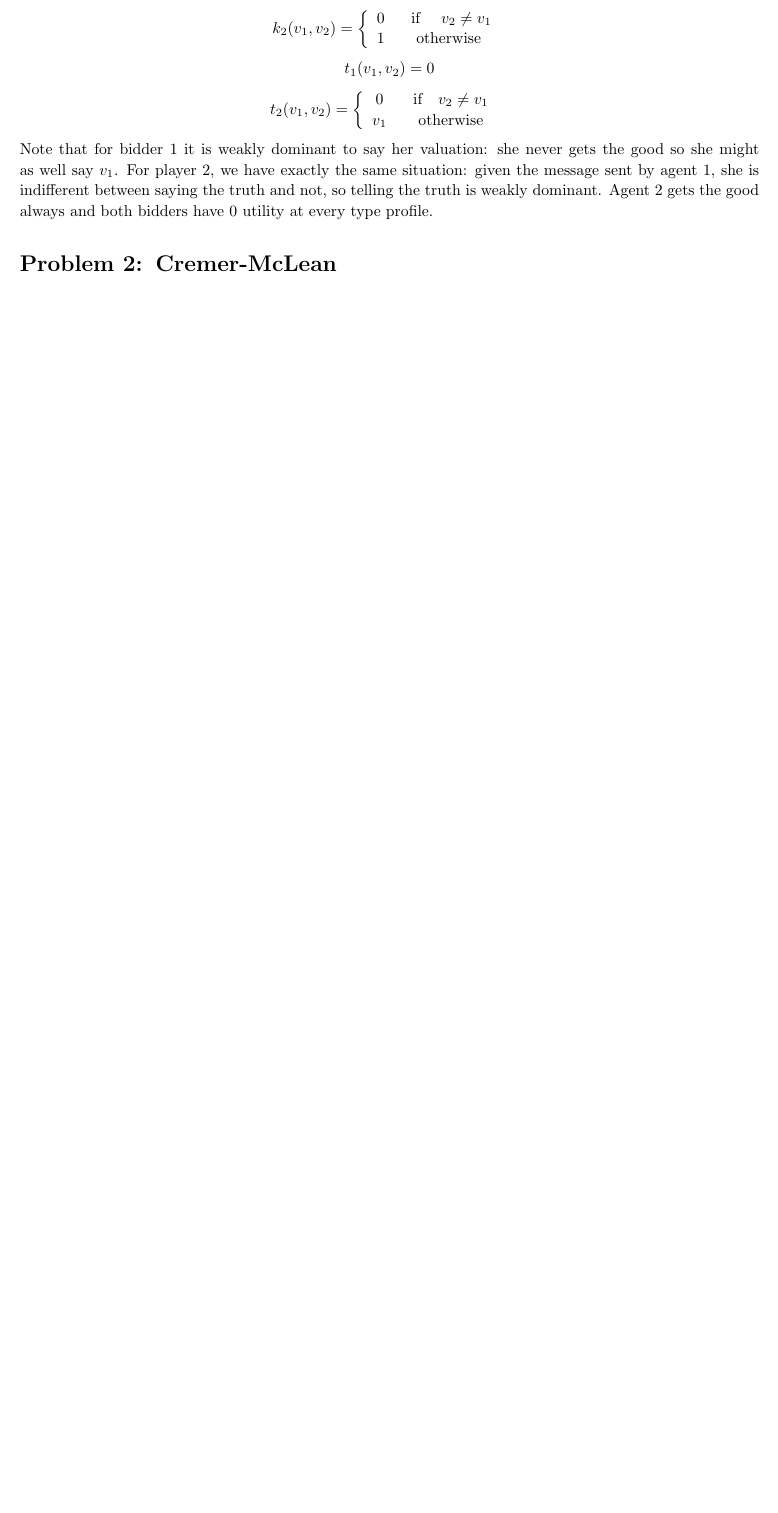
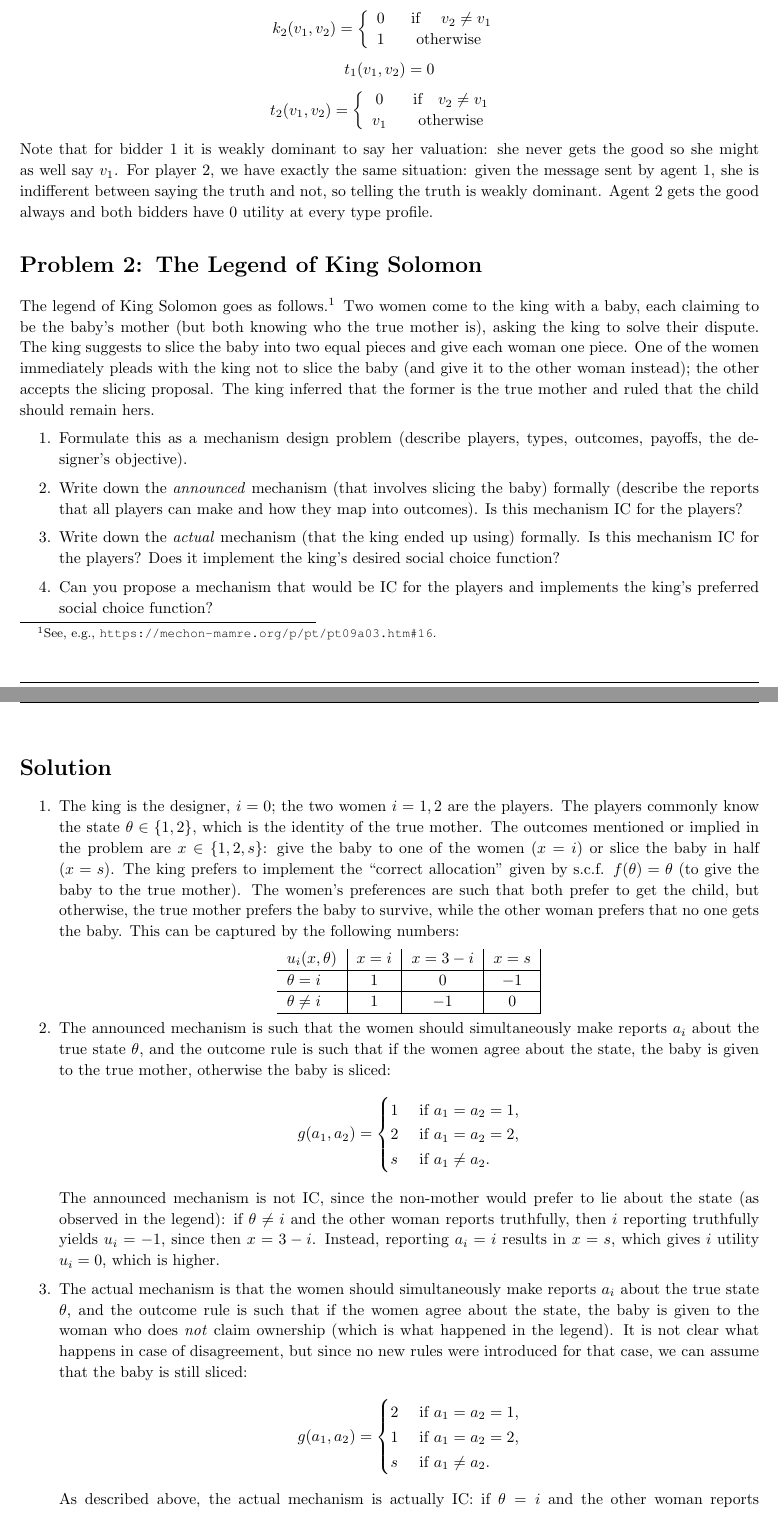
Before and after one commit to electronicgore/mechdesign, a LaTeX problem sheet (homework/L7_exercises.tex): part of page 1 of 6 before the commit and two parts of pages 1 and 2 of 8 after it, the two joined at a grey line, cut so that both start at the same text, the shorter picture padded with empty space. Compiled offline with pdfLaTeX.

Commit message:
L7 pset king solomon problem

```diff
--- a/homework/L7_exercises.tex
+++ b/homework/L7_exercises.tex
@@ -119,3 +117,62 @@
 	\[t_2(v_1,v_2)=\left\{\begin{array}{cc} 0 & \text{if}\quad v_2\neq v_1\\
 		v_1 & \quad\text{otherwise}\quad\end{array}\right.\]
 	Note that for bidder 1 it is weakly dominant to say her valuation: she never gets the good so she might as well say $v_1$. For player 2, we have exactly the same situation: given the message sent by agent 1, she is indifferent between saying the truth and not, so telling the truth is weakly dominant. Agent 2 gets the good always and both bidders have 0 utility at every type profile.
+\fi
+
+
+\section{The Legend of King Solomon}
+
+	The legend of King Solomon goes as follows.\footnote{See, e.g., \url{https://mechon-mamre.org/p/pt/pt09a03.htm#16}.}
+	Two women come to the king with a baby, each claiming to be the baby’s mother (but both knowing who the true mother is), asking the king to solve their dispute. The king suggests to slice the baby into two equal pieces and give each woman one piece. One of the women immediately pleads with the king not to slice the baby (and give it to the other woman instead); the other accepts the slicing proposal. The king inferred that the former is the true mother and ruled that the child should remain hers.
+
+	\begin{enumerate}
+		\item Formulate this as a mechanism design problem (describe players, types, outcomes, payoffs, the designer's objective).
+
+		\item Write down the \emph{announced} mechanism (that involves slicing the baby) formally (describe the reports that all players can make and how they map into outcomes). Is this mechanism IC for the players?
+
+		\item Write down the \emph{actual} mechanism (that the king ended up using) formally. Is this mechanism IC for the players? Does it implement the king's desired social choice function?
+
+		\item Can you propose a mechanism that would be IC for the players and implements the king's preferred social choice function?
+	\end{enumerate}
+
+
+\ifsolutions
+\section*{Solution}
+\begin{enumerate}
+	\item The king is the designer, $i=0$; the two women $i=1,2$ are the players. The players commonly know the state $\theta \in \{1,2\}$, which is the identity of the true mother. The outcomes mentioned or implied in the problem are $x \in \{1,2,s\}$: give the baby to one of the women ($x=i$) or slice the baby in half ($x=s$). The king prefers to implement the ``correct allocation'' given by s.c.f. $f(\theta) = \theta$ (to give the baby to the true mother). The women's preferences are such that both prefer to get the child, but otherwise, the true mother prefers the baby to survive, while the other woman prefers that no one gets the baby. This can be captured by the following numbers:
+	\begin{center}
+		\begin{tabular}{l | c | c | c |}
+			$u_i(x,\theta)$ & $x=i$ & $x=3-i$	& $x=s$	\\ \hline
+			$\theta=i$		& $1$ 	& $0$ 		& $-1$	\\ \hline
+			$\theta \neq i$	& $1$	& $-1$		& $0$	\\ \hline
+		\end{tabular}
+	\end{center}
+
+	\item The announced mechanism is such that the women should simultaneously make reports $a_i$ about the true state $\theta$, and the outcome rule is such that if the women agree about the state, the baby is given to the true mother, otherwise the baby is sliced:
+	\begin{align*}
+		g(a_1,a_2) = \begin{cases}
+			1 & \text{ if } a_1=a_2=1,
+			\\
+			2 & \text{ if } a_1=a_2=2,
+			\\
+			s & \text{ if } a_1 \neq a_2.
+		\end{cases}
+	\end{align*}
+	The announced mechanism is not IC, since the non-mother would prefer to lie about the state (as observed in the legend): if $\theta \neq i$ and the other woman reports truthfully, then $i$ reporting truthfully yields $u_i = -1$, since then $x=3-i$. Instead, reporting $a_i = i$ results in $x=s$, which gives $i$ utility $u_i=0$, which is higher.
+
+	\item The actual mechanism is that the women should simultaneously make reports $a_i$ about the true state $\theta$, and the outcome rule is such that if the women agree about the state, the baby is given to the woman who does \emph{not} claim ownership (which is what happened in the legend). It is not clear what happens in case of disagreement, but since no new rules were introduced for that case, we can assume that the baby is still sliced:
+	\begin{align*}
+		g(a_1,a_2) = \begin{cases}
+			2 & \text{ if } a_1=a_2=1,
+			\\
+			1 & \text{ if } a_1=a_2=2,
+			\\
+			s & \text{ if } a_1 \neq a_2.
+		\end{cases}
+	\end{align*}
+	As described above, the actual mechanism is actually IC: if $\theta = i$ and the other woman reports truthfully, then $i$ reporting truthfully yields $x=3-i$ and $u_i = 0$, which is better than lying (claiming $a_i \neq i$), which results in $x=s$ and $u_i=-1$. If $\theta = 3-i$ and the other woman reports truthfully, then truthful reporting yields $x=i$ and $u_i=1$, while lying (claiming $a_i = i$) results in $x=s$ and $u_i=0$.
+
+	However, this mechanism by itself does not implement the king's preferred s.c.f., since it always gives the baby to the non-mother. The legend only works because the king announced one mechanism to elicit reports, and then switched to a different decision rule. In the context of our course, this means the principal did not commit to the announced mechanism. If the players were aware of this lack of commitment, their reports would have likely been different. In other words, this trick will probably not work again should the king ever need to judge on a similar dispute.
+
+	\item If we may only use the primitives introduced in part 1, there exists no mechanism that satisfies both requirements. However, we know there is a sword at king's disposal (that would've been used to slice the baby), as well as that ancient kings were not particularly accountable to common law and, often, our modern morals. So we can consider another outcome $x = k$, which is to kill everyone (both women and the baby). If both women's utilities from such an outcome are low enough ($u_i(k,\theta) < -1$), the threat to implement this outcome after divergent reports would be effective. I.e., it is easy to verify that a mechanism given by the outcome rule
+	\begin{align*}
```
Also changed, not shown: homework/L7_exercises.tex (12 more changed lines).
